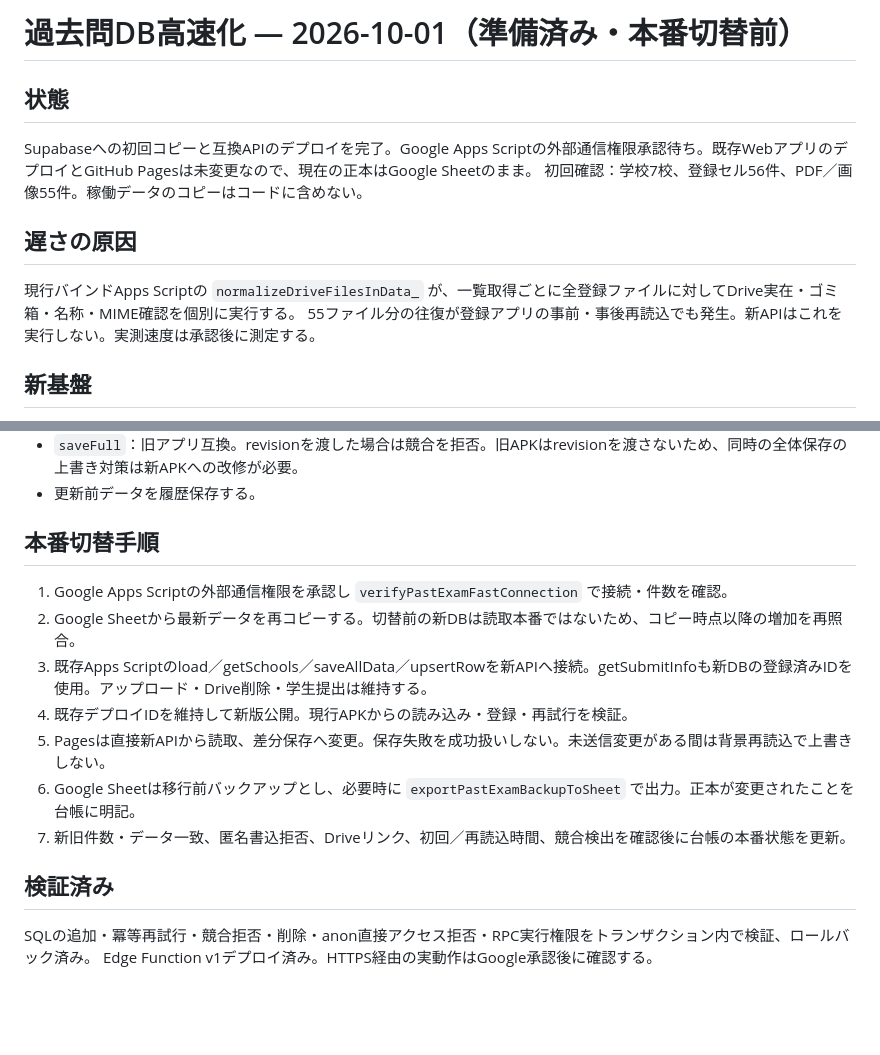
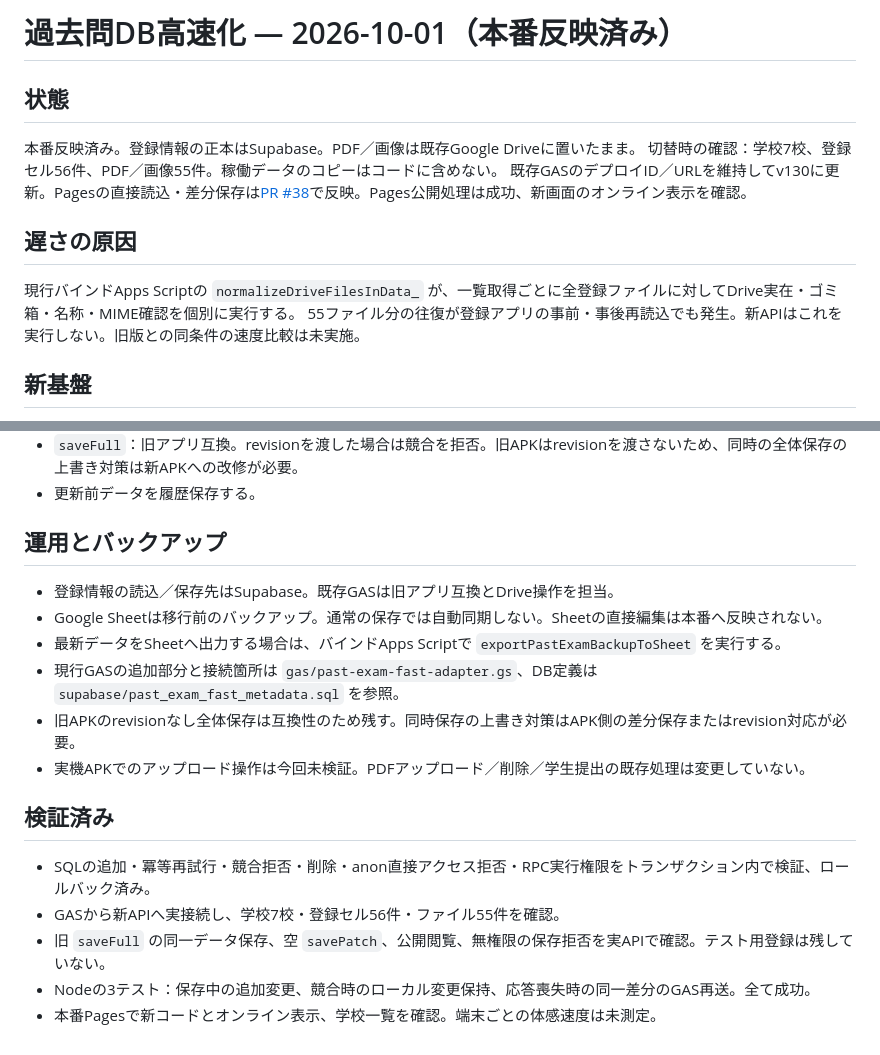
Before and after one commit to stepkobetsu-hub/seiseki-kanri, a Markdown page: docs/past-exam-fast-db-20261001.md, 2 parts joined by grey strips. Rendered like a GitHub page; blank space fills up the shorter version.

Commit message:
docs: 過去問DB本番切替と検証結果を記録

```diff
--- a/docs/past-exam-fast-db-20261001.md
+++ b/docs/past-exam-fast-db-20261001.md
@@ -1,12 +1,13 @@
-# 過去問DB高速化 — 2026-10-01（準備済み・本番切替前）
+# 過去問DB高速化 — 2026-10-01（本番反映済み）
 
 ## 状態
-Supabaseへの初回コピーと互換APIのデプロイを完了。Google Apps Scriptの外部通信権限承認待ち。既存WebアプリのデプロイとGitHub Pagesは未変更なので、現在の正本はGoogle Sheetのまま。
-初回確認：学校7校、登録セル56件、PDF／画像55件。稼働データのコピーはコードに含めない。
+本番反映済み。登録情報の正本はSupabase。PDF／画像は既存Google Driveに置いたまま。
+切替時の確認：学校7校、登録セル56件、PDF／画像55件。稼働データのコピーはコードに含めない。
+既存GASのデプロイID／URLを維持してv130に更新。Pagesの直接読込・差分保存は[PR #38](https://github.com/stepkobetsu-hub/seiseki-kanri/pull/38)で反映。Pages公開処理は成功、新画面のオンライン表示を確認。
 
 ## 遅さの原因
 現行バインドApps Scriptの `normalizeDriveFilesInData_` が、一覧取得ごとに全登録ファイルに対してDrive実在・ゴミ箱・名称・MIME確認を個別に実行する。
-55ファイル分の往復が登録アプリの事前・事後再読込でも発生。新APIはこれを実行しない。実測速度は承認後に測定する。
+55ファイル分の往復が登録アプリの事前・事後再読込でも発生。新APIはこれを実行しない。旧版との同条件の速度比較は未実施。
 
 ## 新基盤
 - プロジェクト：[learning-progress](https://supabase.com/dashboard/project/wisedgcgwaebtkprdhth)
@@ -20,15 +21,17 @@ Supabaseへの初回コピーと互換APIのデプロイを完了。Google Apps
 - `saveFull`：旧アプリ互換。revisionを渡した場合は競合を拒否。旧APKはrevisionを渡さないため、同時の全体保存の上書き対策は新APKへの改修が必要。
 - 更新前データを履歴保存する。
 
-## 本番切替手順
-1. Google Apps Scriptの外部通信権限を承認し `verifyPastExamFastConnection` で接続・件数を確認。
-2. Google Sheetから最新データを再コピーする。切替前の新DBは読取本番ではないため、コピー時点以降の増加を再照合。
-3. 既存Apps Scriptのload／getSchools／saveAllData／upsertRowを新APIへ接続。getSubmitInfoも新DBの登録済みIDを使用。アップロード・Drive削除・学生提出は維持する。
-4. 既存デプロイIDを維持して新版公開。現行APKからの読み込み・登録・再試行を検証。
-5. Pagesは直接新APIから読取、差分保存へ変更。保存失敗を成功扱いしない。未送信変更がある間は背景再読込で上書きしない。
-6. Google Sheetは移行前バックアップとし、必要時に `exportPastExamBackupToSheet` で出力。正本が変更されたことを台帳に明記。
-7. 新旧件数・データ一致、匿名書込拒否、Driveリンク、初回／再読込時間、競合検出を確認後に台帳の本番状態を更新。
+## 運用とバックアップ
+- 登録情報の読込／保存先はSupabase。既存GASは旧アプリ互換とDrive操作を担当。
+- Google Sheetは移行前のバックアップ。通常の保存では自動同期しない。Sheetの直接編集は本番へ反映されない。
+- 最新データをSheetへ出力する場合は、バインドApps Scriptで `exportPastExamBackupToSheet` を実行する。
+- 現行GASの追加部分と接続箇所は `gas/past-exam-fast-adapter.gs`、DB定義は `supabase/past_exam_fast_metadata.sql` を参照。
+- 旧APKのrevisionなし全体保存は互換性のため残す。同時保存の上書き対策はAPK側の差分保存またはrevision対応が必要。
+- 実機APKでのアップロード操作は今回未検証。PDFアップロード／削除／学生提出の既存処理は変更していない。
 
 ## 検証済み
-SQLの追加・冪等再試行・競合拒否・削除・anon直接アクセス拒否・RPC実行権限をトランザクション内で検証、ロールバック済み。
-Edge Function v1デプロイ済み。HTTPS経由の実動作はGoogle承認後に確認する。
+- SQLの追加・冪等再試行・競合拒否・削除・anon直接アクセス拒否・RPC実行権限をトランザクション内で検証、ロールバック済み。
+- GASから新APIへ実接続し、学校7校・登録セル56件・ファイル55件を確認。
+- 旧 `saveFull` の同一データ保存、空 `savePatch`、公開閲覧、無権限の保存拒否を実APIで確認。テスト用登録は残していない。
+- Nodeの3テスト：保存中の追加変更、競合時のローカル変更保持、応答喪失時の同一差分のGAS再送。全て成功。
+- 本番Pagesで新コードとオンライン表示、学校一覧を確認。端末ごとの体感速度は未測定。
```
